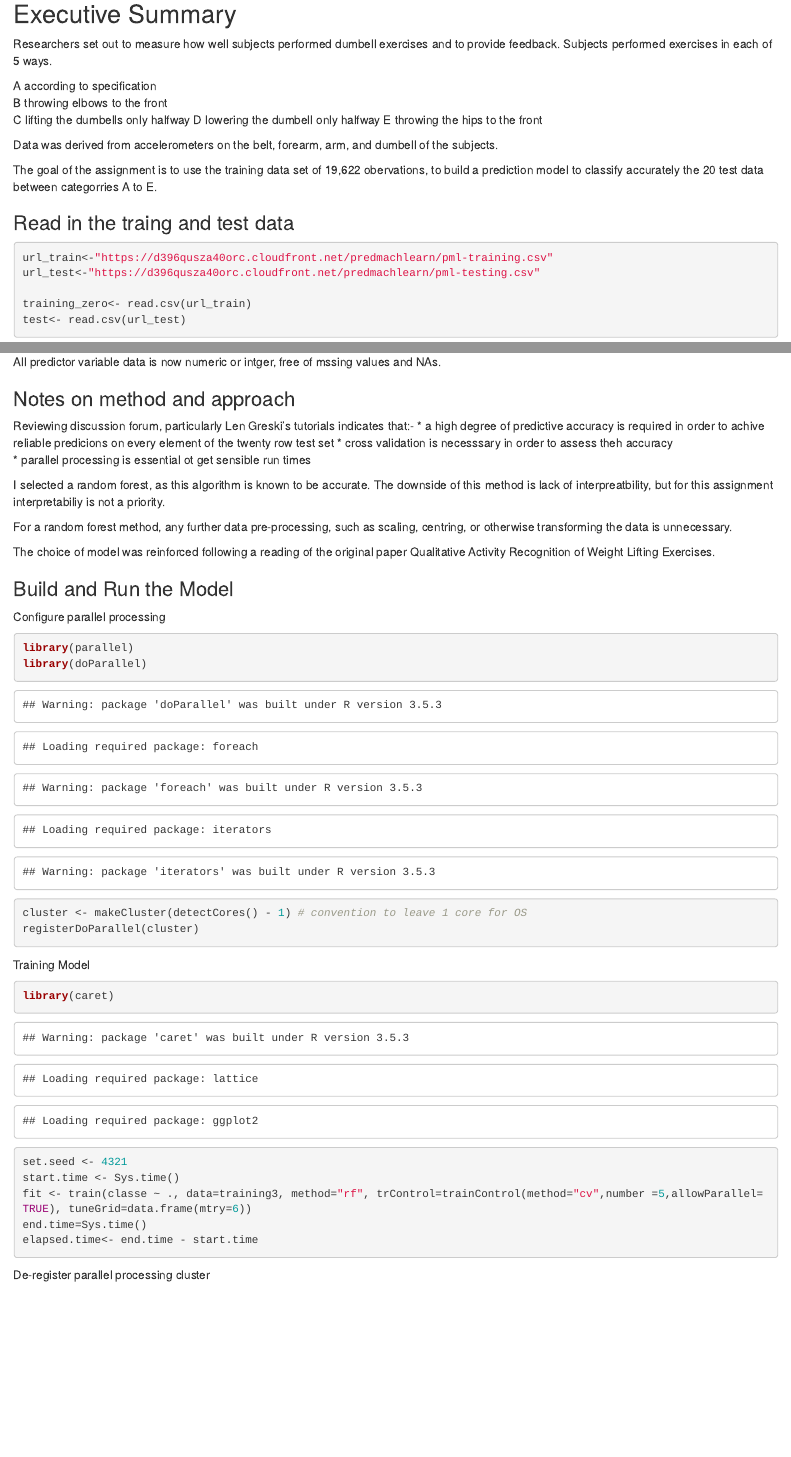
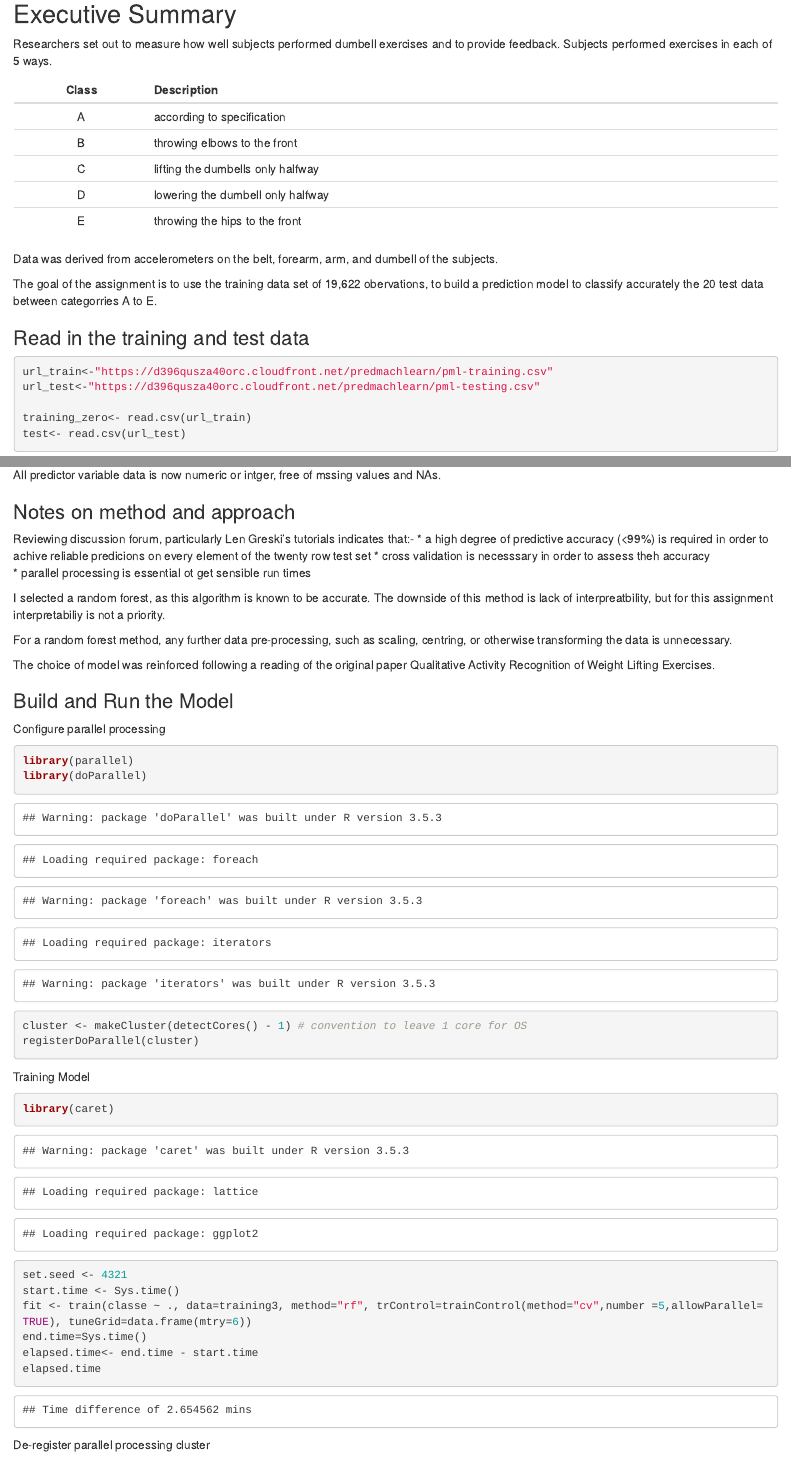
Before and after one commit to PiperJon/practicalmachinelearning, an R Markdown document (index.Rmd): the page in a window 1100 px wide, from 200 px down, and a second part further down, joined at a grey line. The pictures show the output file index.html that the author committed with the source, opened offline.

Commit message:
Second commit of html and rmd

````diff
--- a/index.Rmd
+++ b/index.Rmd
@@ -16,12 +16,13 @@ knitr::opts_chunk$set(echo = TRUE)
 Researchers set out to measure how well subjects performed dumbell exercises and to provide feedback.
 Subjects performed exercises in each of 5 ways.
 
-
-  A according to specification
-  B throwing elbows to the front
-  C lifting the dumbells only halfway
-  D lowering the dumbell only halfway
-  E throwing the hips to the front
+ |Class | Description                       |
+ |:----:|:----------------------------------|
+ |  A   | according to specification        |
+ |  B   | throwing elbows to the front      |
+ |  C   | lifting the dumbells only halfway |
+ |  D   | lowering the dumbell only halfway |
+ |  E   | throwing the hips to the front    |
 
 Data was derived from accelerometers on the belt, forearm, arm, and dumbell of the subjects.
 
@@ -29,7 +30,7 @@ The goal of the assignment is to use the training data set of 19,622 obervations
 model to classify accurately the 20 test data between categorries A to E.
 
 
-### Read in the traing and test data
+### Read in the training and test data
 
 ```{r read data}
 url_train<-"https://d396qusza40orc.cloudfront.net/predmachlearn/pml-training.csv"
@@ -66,7 +67,7 @@ All predictor variable data is now numeric or intger, free of mssing values and
 ### Notes on method and approach
 
 Reviewing discussion forum, particularly Len Greski's tutorials indicates that:-
-* a high degree of predictive accuracy is required in order to achive reliable predicions on every element of the twenty row test set
+* a high degree of predictive accuracy (<99%) is required in order to achive reliable predicions on every element of the twenty row test set
 * cross validation is necesssary in order to assess theh accuracy
 * parallel processing is essential ot get sensible run times
 
@@ -98,6 +99,7 @@ start.time <- Sys.time()
 fit <- train(classe ~ ., data=training3, method="rf", trControl=trainControl(method="cv",number =5,allowParallel=TRUE), tuneGrid=data.frame(mtry=6))
 end.time=Sys.time()
 elapsed.time<- end.time - start.time
+elapsed.time
 ```
 
 De-register parallel processing cluster
````
Also changed, not shown: index.html, index.Rmd (4 more changed lines).
